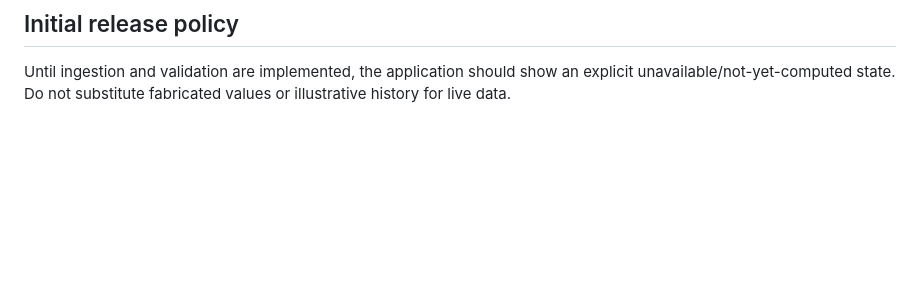
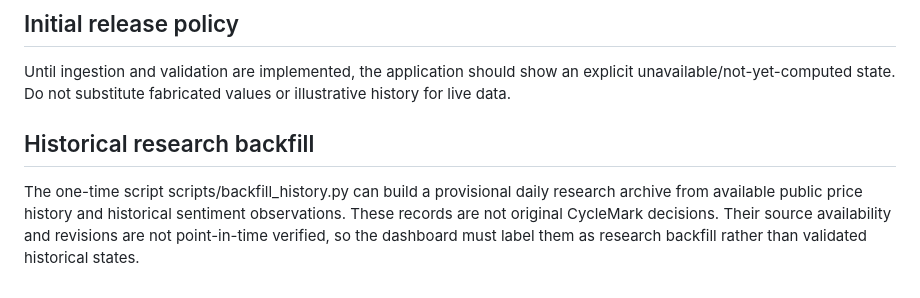
Before and after one commit to GyroX-Space/cyclemark-btc, a Markdown page: docs/data-sources.md, the part around the change. Drawn GitHub-style; blank space fills up the shorter version.

Commit message:
docs: document historical research backfill limitations

```diff
--- a/docs/data-sources.md
+++ b/docs/data-sources.md
@@ -53,3 +53,8 @@ CycleMark's state is determined by its own documented model. Third-party indicat
 ## Initial release policy
 
 Until ingestion and validation are implemented, the application should show an explicit unavailable/not-yet-computed state. Do not substitute fabricated values or illustrative history for live data.
+
+
+## Historical research backfill
+
+The one-time script scripts/backfill_history.py can build a provisional daily research archive from available public price history and historical sentiment observations. These records are not original CycleMark decisions. Their source availability and revisions are not point-in-time verified, so the dashboard must label them as research backfill rather than validated historical states.
```
